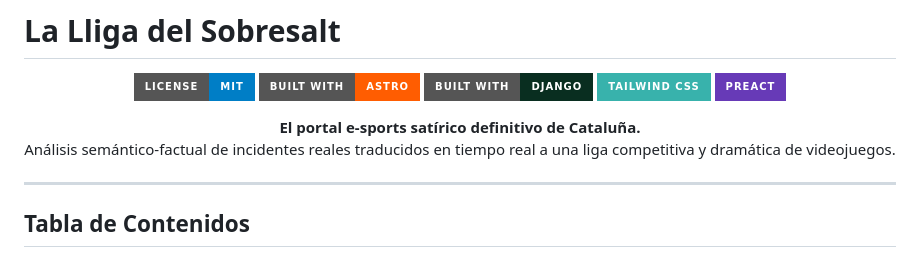
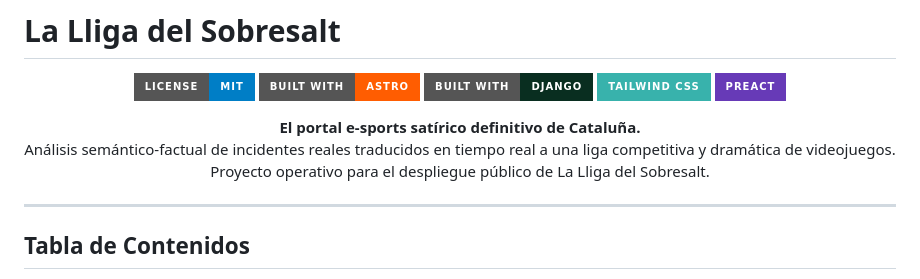
Before and after one commit to YampiSLabs/lliga_sobresalt, a Markdown page: README.md, the part around the change. Rendered like a GitHub page; badges without logos.

Commit message:
docs: note public deployment scope (#39)
Co-authored-by: OpenCode <opencode@users.noreply.github.com>

```diff
--- a/README.md
+++ b/README.md
@@ -10,7 +10,8 @@
 
 <p align="center">
   <strong>El portal e-sports satírico definitivo de Cataluña.</strong><br />
-  Análisis semántico-factual de incidentes reales traducidos en tiempo real a una liga competitiva y dramática de videojuegos.
+  Análisis semántico-factual de incidentes reales traducidos en tiempo real a una liga competitiva y dramática de videojuegos.<br />
+  Proyecto operativo para el despliegue público de La Lliga del Sobresalt.
 </p>
 
 </div>
```
